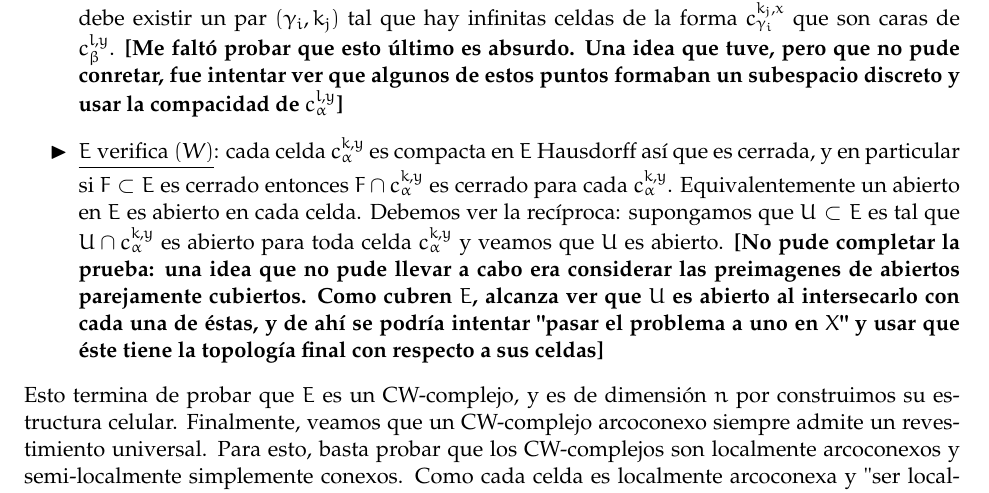
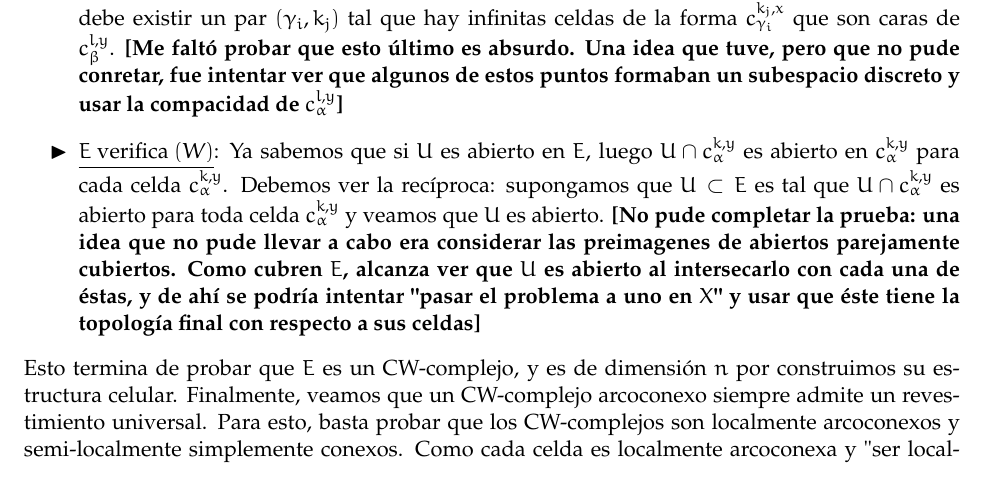
Before and after one commit to guidoarnone/topoalg-2019, a LaTeX document (topoalg_practica_1.tex): part of page 10 of 10, cut so that both start at the same text. Compiled offline with pdfLaTeX.

Commit message:
entrega 1 - final -hotfix2

```diff
--- a/topoalg_practica_1.tex
+++ b/topoalg_practica_1.tex
@@ -308,7 +308,7 @@ Esto termina la demostraci\'on de que $E$ admite una estructura celular. Veamos
 p({c_\alpha^{k,x}} \cap \tint{{c_\beta^{l,y}}}) \subset p(c_\alpha^{k,x}) \cap p(\tint{{c_\beta^{l,y}}}) \subset e_\alpha^k \cap \tint{{e_\beta^l}},
 \end{align*}
 y m\'as a\'un de aqu\'i se ve que si $c_\beta^{l,y}$ es cara de $c_\alpha^{k,x}$ entonces $e_\alpha^l$ es cara de  $e_\beta^k$. Entonces, si $c_\beta^{l,y}$ tuviese infinitas caras, tendr\'iamos al menos numerables celdas $\{c_{\alpha_n}^{k_n,y_n}\}_{n \geq 1}$ que son caras de $c_\beta^{l,y}$. Luego las celdas $\{e_{\alpha_n}^{k_n}\}_{n \geq 1}$ ser\'ian caras de $e_\beta^l$ y como $X$ es CW-complejo, deben ser finitas: as\'i, las suceciones $(\alpha_n)_n,(k_n)_n$ toman finitos valores $\gamma_1, \dots, \gamma_s$ y $m_1, \dots, m_r$. Luego, debe existir un par $(\gamma_i,k_j)$ tal que hay infinitas celdas de la forma $c_{\gamma_i}^{k_j,x}$ que son caras de $c_\beta^{l,y}$. \textbf{[Me falt\'o probar que esto \'ultimo es absurdo. Una idea que tuve, pero que no pude conretar, fue intentar ver que algunos de estos puntos formaban un subespacio discreto y usar la compacidad de $c_\alpha^{l,y}$]}
-\item[$\blacktriangleright$] \underline{$E$ verifica $(W)$}: cada celda $c_\alpha^{k,y}$ es compacta en $E$ Hausdorff as\'i que es cerrada, y en particular si $F \subset E$ es cerrado entonces $F \cap c_\alpha^{k,y}$ es cerrado para cada $c_\alpha^{k,y}$. Equivalentemente un abierto en $E$ es abierto en cada celda. Debemos ver la rec\'iproca: supongamos que $U \subset E$ es tal que $U \cap c_\alpha^{k,y}$ es abierto para toda celda $c_\alpha^{k,y}$ y veamos que $U$ es abierto. \textbf{[No pude completar la prueba: una idea que no pude llevar a cabo era considerar las preimagenes de abiertos parejamente cubiertos. Como cubren $E$, alcanza ver que $U$ es abierto al intersecarlo con cada una de \'estas, y de ah\'i se podr\'ia intentar "pasar el problema a uno en $X$" y usar que \'este tiene la topolog\'ia final con respecto a sus celdas]}
+\item[$\blacktriangleright$] \underline{$E$ verifica $(W)$}: Ya sabemos que si $U$ es abierto en $E$, luego $U \cap c_\alpha^{k,y}$ es abierto en $c_\alpha^{k,y}$ para cada celda $c_\alpha^{k,y}$. Debemos ver la rec\'iproca: supongamos que $U \subset E$ es tal que $U \cap c_\alpha^{k,y}$ es abierto para toda celda $c_\alpha^{k,y}$ y veamos que $U$ es abierto. \textbf{[No pude completar la prueba: una idea que no pude llevar a cabo era considerar las preimagenes de abiertos parejamente cubiertos. Como cubren $E$, alcanza ver que $U$ es abierto al intersecarlo con cada una de \'estas, y de ah\'i se podr\'ia intentar "pasar el problema a uno en $X$" y usar que \'este tiene la topolog\'ia final con respecto a sus celdas]}
 \end{itemize}
 Esto termina de probar que $E$ es un CW-complejo, y es de dimensi\'on $n$ por construimos su estructura celular. Finalmente, veamos que un CW-complejo arcoconexo siempre admite un revestimiento universal. Para esto, basta probar que los CW-complejos son localmente arcoconexos y semi-localmente simplemente conexos. Como cada celda es localmente arcoconexa y "ser localmente arcoconexo" es una propiedad cerrada por cocientes y uniones disjuntas, en particular el $0$-esqueleto es localmente arconocexo. M\'as a\'un, inductivamente todo $k$-esqueleto es localmente arcoconexo pues es un cociente de una uni\'on disjunta de espacios localmente arcoconexos. Por \'ultimo, eso dice que $\sqcup_{k \geq 0}X^{(k)}$ es arcoconexo, y como $q : x \in X^{(s)} \subset \sqcup_{k \geq 0}X^{(k)} \mapsto x \in X^{(s)} \subset X$ es cociente pues $X$ tiene la topolog\'ia final respecto de las inclusiones de cada esqueleto, luego $X$ es un cociente de un espacio localmente arcoconexo: en particular, $X$ es localmente arcoconexo. \textbf{[Me falt\'o probar que los CW-complejos son semi-localmente simplemente conexos]}
 \end{proof}
```
Also changed, not shown: topoalg_practica_1.pdf.
